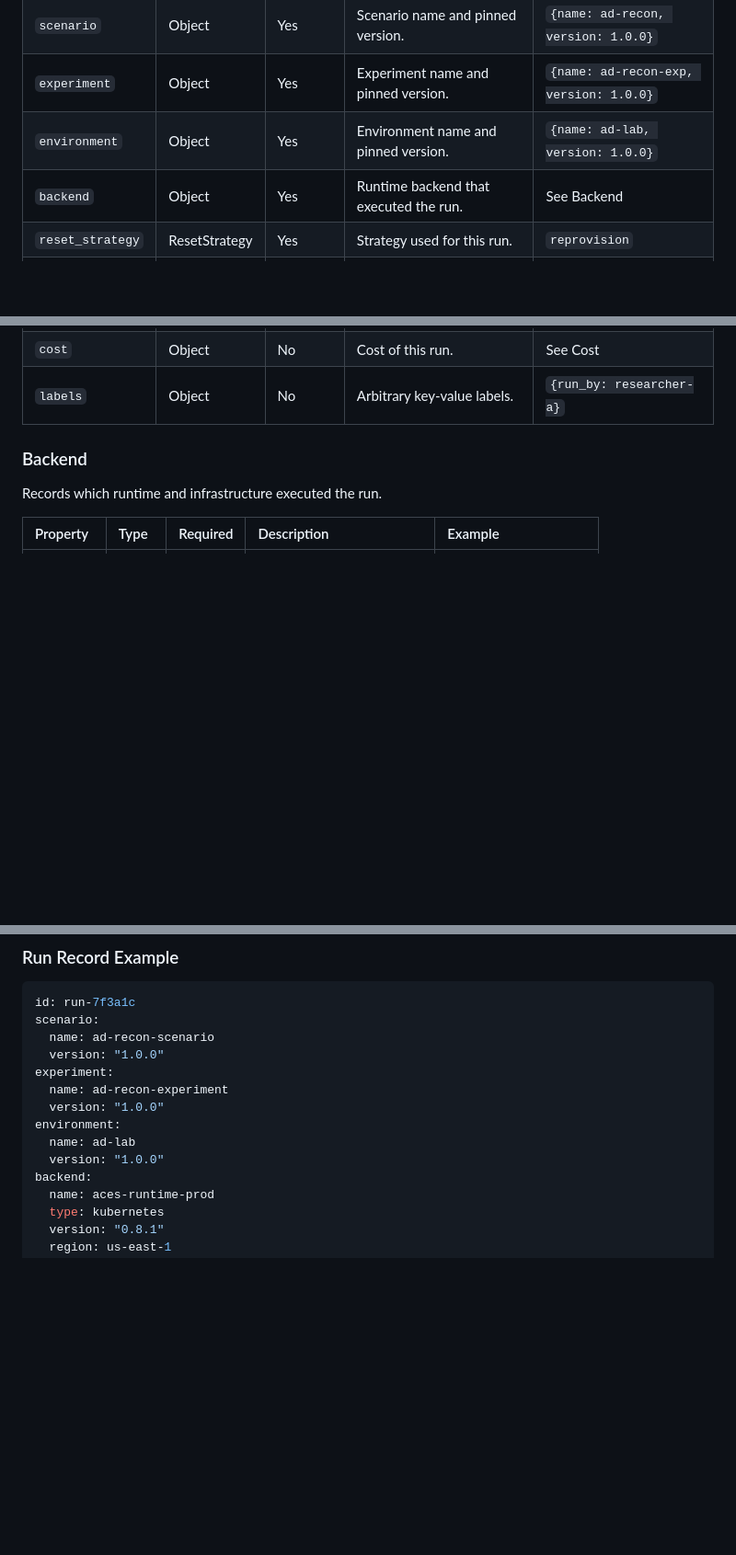
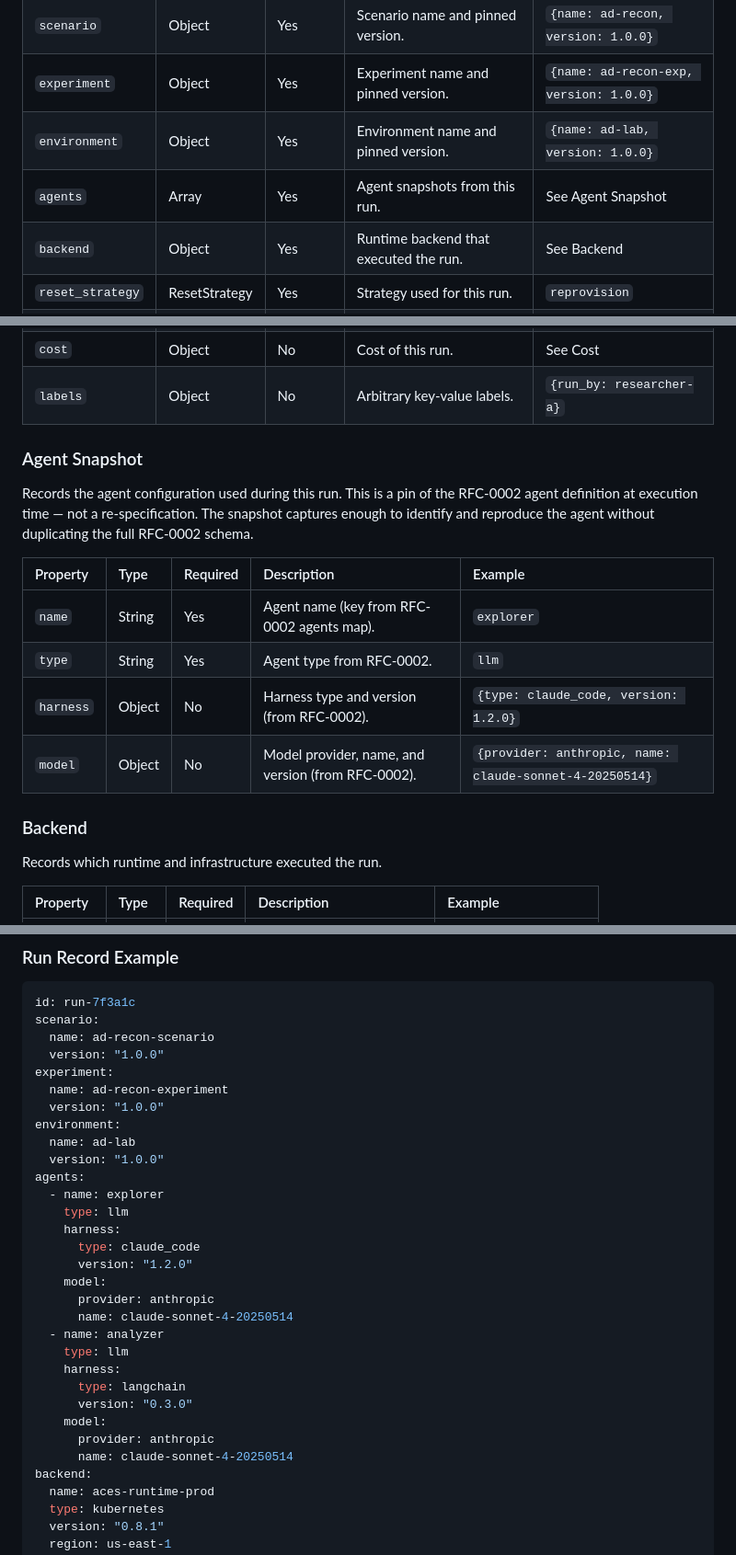
Before and after one commit to Heron-AI-Sec/agent-environments, a Markdown page: rfc/rfc-0004-scenario-definition-language.md, 3 parts joined by grey strips. Shown at 92% size. GitHub-like rendering; blank space fills up the shorter version.

```diff
--- a/rfc/rfc-0004-scenario-definition-language.md
+++ b/rfc/rfc-0004-scenario-definition-language.md
@@ -176,6 +176,7 @@ specification defines what a Run record MUST contain for reproducibility.
 | `scenario`         | Object        | Yes      | Scenario name and pinned version.                | `{name: ad-recon, version: 1.0.0}` |
 | `experiment`       | Object        | Yes      | Experiment name and pinned version.              | `{name: ad-recon-exp, version: 1.0.0}` |
 | `environment`      | Object        | Yes      | Environment name and pinned version.             | `{name: ad-lab, version: 1.0.0}` |
+| `agents`           | Array         | Yes      | Agent snapshots from this run.                   | See Agent Snapshot               |
 | `backend`          | Object        | Yes      | Runtime backend that executed the run.           | See Backend                      |
 | `reset_strategy`   | ResetStrategy | Yes      | Strategy used for this run.                      | `reprovision`                    |
 | `outcome`          | RunOutcome    | Yes      | Run outcome.                                     | `success`                        |
@@ -185,6 +186,20 @@ specification defines what a Run record MUST contain for reproducibility.
 | `results`          | Object        | No       | Objective outcomes and final score from RFC-0002.| `{score: 85.0, objectives: {}}` |
 | `cost`             | Object        | No       | Cost of this run.                                | See Cost                         |
 | `labels`           | Object        | No       | Arbitrary key-value labels.                      | `{run_by: researcher-a}`         |
+
+### Agent Snapshot
+
+Records the agent configuration used during this run. This is a pin of
+the RFC-0002 agent definition at execution time — not a re-specification.
+The snapshot captures enough to identify and reproduce the agent without
+duplicating the full RFC-0002 schema.
+
+| Property  | Type   | Required | Description                                   | Example                  |
+| :-------- | :----- | :------- | :-------------------------------------------- | :----------------------- |
+| `name`    | String | Yes      | Agent name (key from RFC-0002 agents map).    | `explorer`               |
+| `type`    | String | Yes      | Agent type from RFC-0002.                     | `llm`                    |
+| `harness` | Object | No       | Harness type and version (from RFC-0002).     | `{type: claude_code, version: 1.2.0}` |
+| `model`   | Object | No       | Model provider, name, and version (from RFC-0002). | `{provider: anthropic, name: claude-sonnet-4-20250514}` |
 
 ### Backend
 
@@ -220,6 +235,23 @@ experiment:
 environment:
   name: ad-lab
   version: "1.0.0"
+agents:
+  - name: explorer
+    type: llm
+    harness:
+      type: claude_code
+      version: "1.2.0"
+    model:
+      provider: anthropic
+      name: claude-sonnet-4-20250514
+  - name: analyzer
+    type: llm
+    harness:
+      type: langchain
+      version: "0.3.0"
+    model:
+      provider: anthropic
+      name: claude-sonnet-4-20250514
 backend:
   name: aces-runtime-prod
   type: kubernetes
```
Also changed, not shown: rfc/rfc-0002-agentic-experiment-specification.md (+32 -0 lines).
